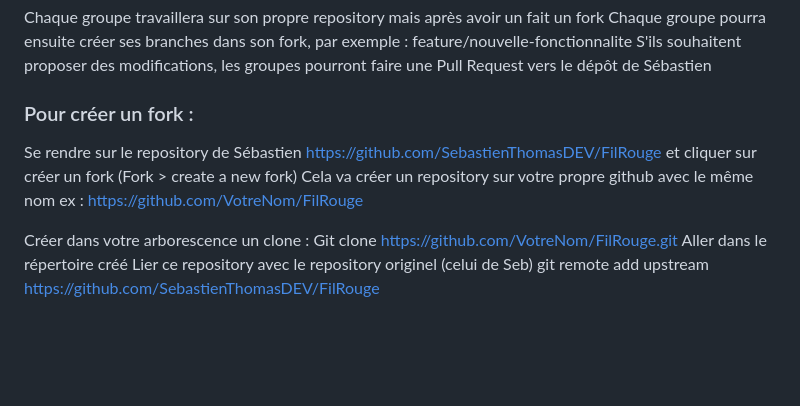
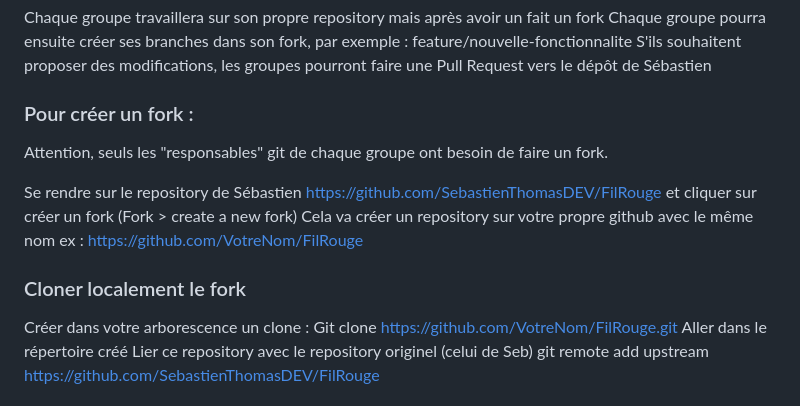
Before and after one commit to yvandouenel/FilRouge, a Markdown page: README.md, the part around the change. Drawn GitHub-style; blank space fills up the shorter version.

Commit message:
Readme up.

```diff
--- a/README.md
+++ b/README.md
@@ -255,11 +255,15 @@ Chaque groupe pourra ensuite créer ses branches dans son fork, par exemple : fe
 S'ils souhaitent proposer des modifications,  les groupes  pourront faire une Pull Request vers le dépôt de Sébastien
 
 ### Pour créer un fork :
+Attention, seuls les "responsables" git de chaque groupe ont besoin de faire un fork.
+
 Se rendre sur le repository de Sébastien
 https://github.com/SebastienThomasDEV/FilRouge
  et cliquer sur créer un fork (Fork > create a new fork)
 Cela va créer un repository sur votre propre github avec le même nom ex :
 https://github.com/VotreNom/FilRouge
+
+### Cloner localement le fork
 
 Créer dans votre arborescence un clone :
 Git clone https://github.com/VotreNom/FilRouge.git
```
